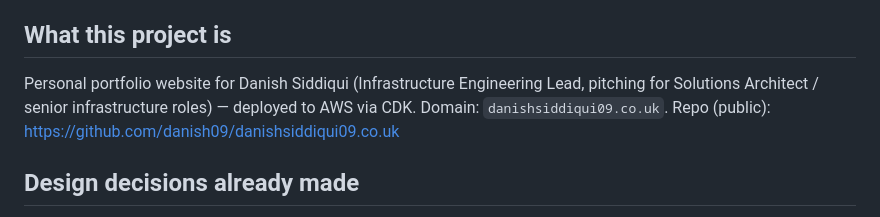
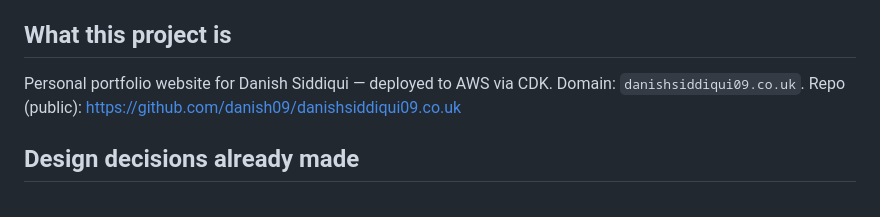
Before and after one commit to danish09/danishsiddiqui09.co.uk, a Markdown page: CLAUDE.md, the part around the change. GitHub-like rendering.

Commit message:
Remove job-pitching detail from CLAUDE.md
Not something Danish wants publicly visible going forward. Note: this
line was present in the initial commit, so it remains visible in git
history -- rewriting history would require force-pushing, which the
main branch ruleset explicitly disallows (no bypass, by design).

Co-Authored-By: Claude Sonnet 5 <noreply@anthropic.com>

```diff
--- a/CLAUDE.md
+++ b/CLAUDE.md
@@ -6,9 +6,8 @@ every session, so it picks up the context below without you re-explaining.
 
 ## What this project is
 
-Personal portfolio website for Danish Siddiqui (Infrastructure Engineering
-Lead, pitching for Solutions Architect / senior infrastructure roles) —
-deployed to AWS via CDK. Domain: `danishsiddiqui09.co.uk`. Repo (public):
+Personal portfolio website for Danish Siddiqui — deployed to AWS via CDK.
+Domain: `danishsiddiqui09.co.uk`. Repo (public):
 https://github.com/danish09/danishsiddiqui09.co.uk
 
 ## Design decisions already made
```
